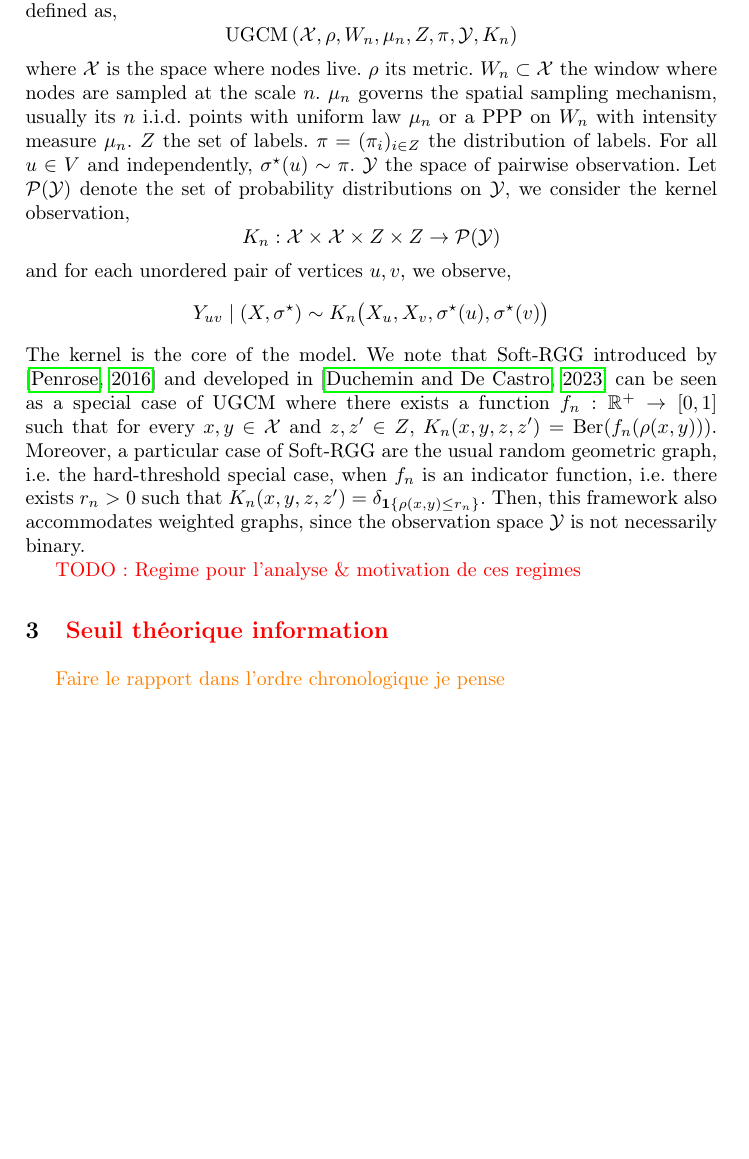
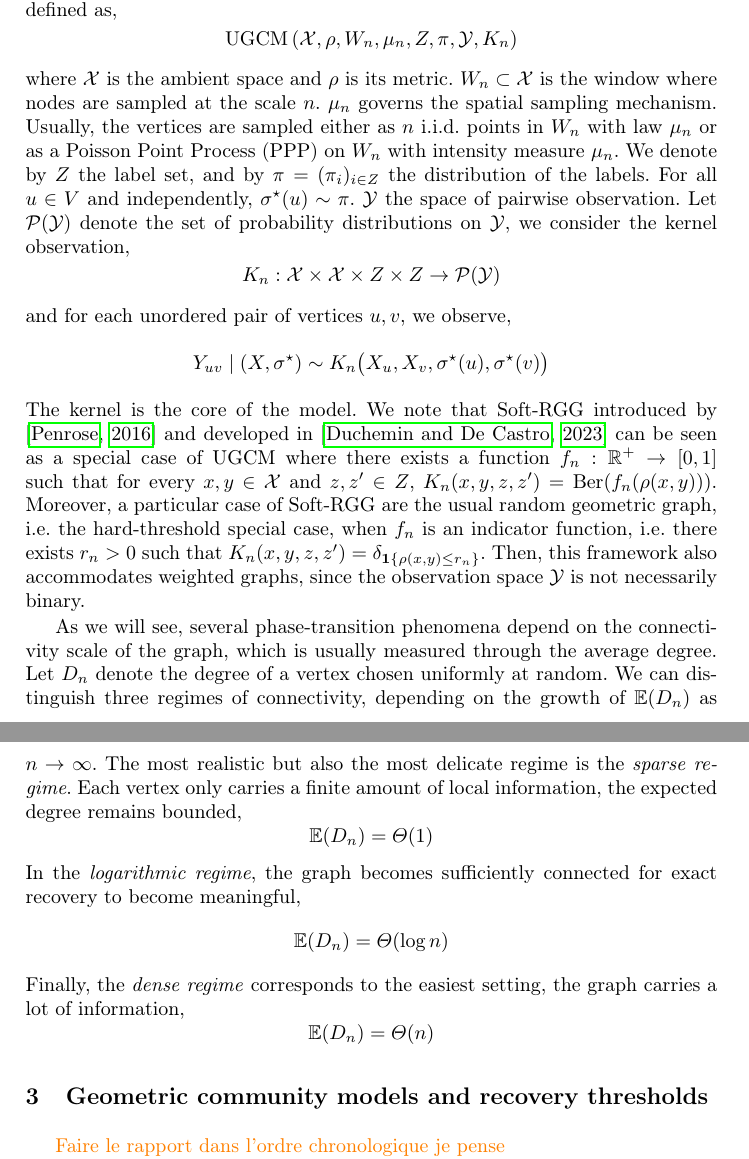
Before and after one commit to Sala2Code/SOTA_RandomGeometricGraph, a LaTeX thesis (LaTeX/main.tex): part of page 4 of 9 before the commit and two parts of pages 4 and 5 of 9 after it, the two joined at a grey line, cut so that both start at the same text, the shorter picture padded with empty space. Compiled offline with pdfLaTeX.

Commit message:
Fin section 2

```diff
--- a/LaTeX/main.tex
+++ b/LaTeX/main.tex
@@ -156,8 +156,9 @@ In Section~\ref{sec:models} we present models used throughout the literature. He
 \[
 \mathrm{UGCM} \left( \mathcal X, \rho, W_n, \mu_n, Z, \pi, \mathcal Y, K_n \right)
 \]
-where \( \mathcal X \) is the space where nodes live. \(\rho\) its metric. \(W_n \subset \mathcal X\) the window where nodes are sampled at the scale $n$.  \( \mu_n \) governs the spatial sampling mechanism, usually its \(n\) i.i.d. points with uniform law \(
-\mu_n\) or a PPP on \(W_n\) with intensity measure \(\mu_n\). \(Z\) the set of labels. \(\pi = (\pi_i)_{i \in Z} \) the distribution of labels. For all \(u \in V\) and independently, \( \sigma^\star(u) \sim \pi\). \(\mathcal Y\) the space of pairwise observation. Let \(\mathcal P(\mathcal Y)\) denote the set of probability distributions on \(\mathcal Y\), we consider the kernel observation,
+where \( \mathcal X \) is the ambient space and \(\rho\) is its metric. \(W_n \subset \mathcal X\) is the window where nodes are sampled at the scale $n$.
+\(\mu_n\) governs the spatial sampling mechanism. Usually, the vertices are sampled either as \(n\) i.i.d. points in \(W_n\) with law \(\mu_n\) or as a Poisson Point Process (PPP) on \(W_n\)  with intensity measure \( \mu_n \). We denote by \(Z\) the label set, and by \(\pi=(\pi_i)_{i\in Z} \) the distribution of the labels.
+For all \(u \in V\) and independently, \( \sigma^\star(u) \sim \pi\). \(\mathcal Y\) the space of pairwise observation. Let \(\mathcal P(\mathcal Y)\) denote the set of probability distributions on \(\mathcal Y\), we consider the kernel observation,
 \[
 K_n : \mathcal{X} \times \mathcal{X} \times Z \times Z \to \mathcal P(\mathcal Y)
 \]
@@ -167,17 +168,22 @@ Y_{uv}\mid (X,\sigma^\star)\sim K_n\bigl(X_u,X_v,\sigma^\star(u),\sigma^\star(v)
 \]
 The kernel is the core of the model. We note that Soft-RGG introduced by \citep{Penrose_2016} and developed in \citep{duchemin2023random} can be seen as a special case of UGCM where there exists a function \(f_n : \mathbb{R}^+ \to [0,1]\) such that for every \(x,y\in\mathcal{X}\) and \(z,z'\in Z\), \(K_n(x,y,z,z') = \text{Ber}(f_n(\rho(x,y))) \). Moreover, a particular case of Soft-RGG are the usual random geometric graph, i.e. the hard-threshold special case, when \(f_n\) is an indicator function, i.e. there exists \(r_n>0\) such that  \(K_n(x,y,z,z') = \delta_{\mathbf{1}\{\rho(x,y)\le r_n\}}\). Then, this framework also accommodates weighted graphs, since the observation space \(\mathcal Y\) is not necessarily binary.
 
-\textcolor{red}{TODO : Regime pour l'analyse \& motivation de ces regimes}
-% \begin{itemize}
-%     \item régime : dense, logarithmique, sparse
-%     \item motivation : bien que les modèles ne soient pas les mêmes, ils n'ont pas pour but
-%     de comprendre tous ceux possible mais qu'à travers chaque classe voir les mécanismes.
-%     Exemplse : passer du local au global puis raffinement, les quantités utilisées, ...
-% \end{itemize}
+As we will see, several phase-transition phenomena depend on the connectivity scale of the graph, which is usually measured through the average degree. Let \(D_n\) denote the degree of a vertex chosen uniformly at random. We can distinguish three regimes of connectivity, depending on the growth of \(\mathbb E(D_n) \) as \(n\to\infty\).
+The most realistic but also the most delicate regime is the \emph{sparse regime}. Each vertex only carries a finite amount of local information, the expected degree remains bounded,
+\[
+\mathbb E(D_n)=\Theta(1)
+\]
+In the \emph{logarithmic regime}, the graph becomes sufficiently connected for exact recovery to become meaningful,
+\[
+\mathbb E(D_n)=\Theta(\log n)
+\]
+Finally, the \emph{dense regime} corresponds to the easiest setting, the graph carries a lot of information,
+\[
+\mathbb E(D_n)=\Theta(n)
+\]
 
 
-
-\section{\textcolor{red}{Seuil théorique information}}\label{sec:models}
+\section{Geometric community models and recovery thresholds}\label{sec:models}
 
 \textcolor{orange}{Faire le rapport dans l'ordre chronologique je pense}
 
```
Also changed, not shown: LaTeX/main.pdf, LaTeX/main.tex (10 more changed lines).
